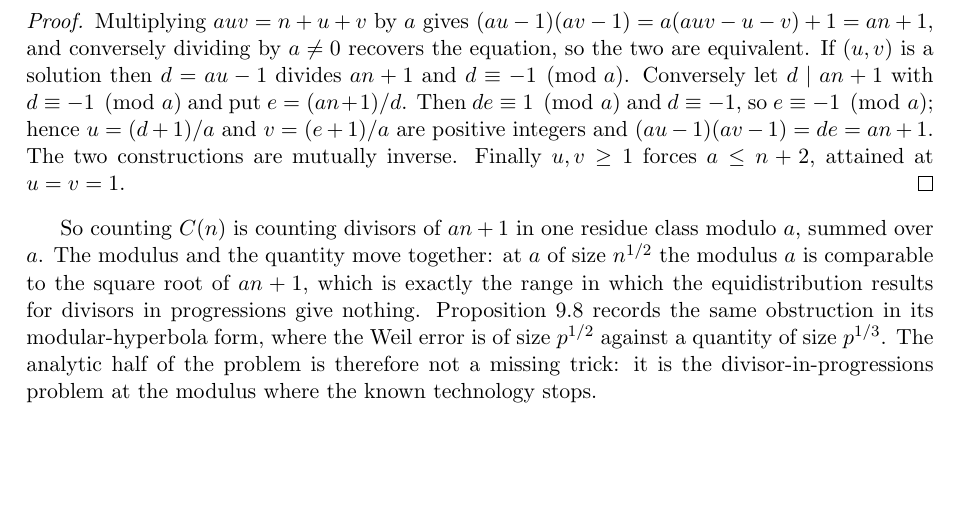
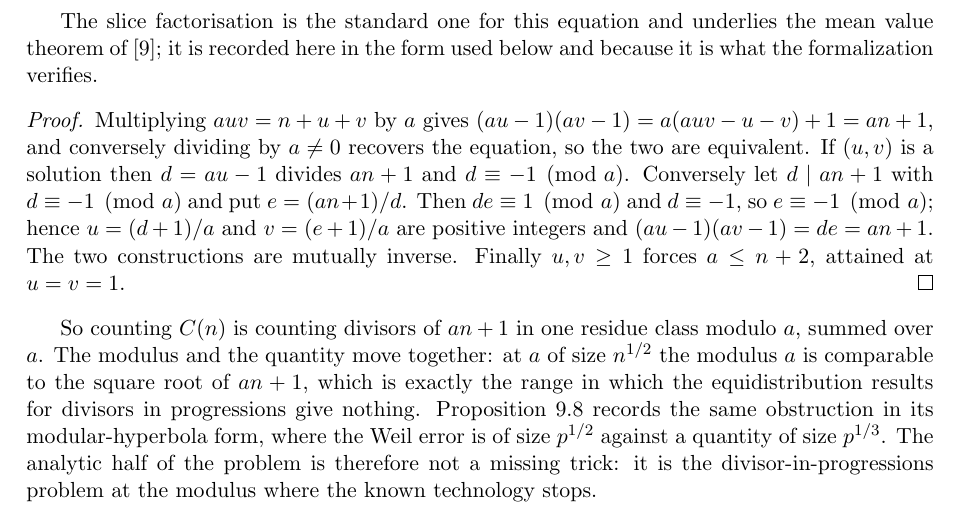
Before and after one commit to ElVec1o/vico_counting_friezes, a LaTeX paper (paper/rational_friezes.tex): part of page 13 of 21, cut at the place of the change, the shorter picture padded with empty space. Compiled offline with pdfLaTeX.

Commit message:
Attribute the slice factorisation to the standard treatment in Huang

```diff
--- a/paper/rational_friezes.tex
+++ b/paper/rational_friezes.tex
@@ -803,6 +803,10 @@ bijectively to the divisors $d$ of $an+1$ with $d\equiv-1\pmod a$, by $d=au-1$.
 \]
 \end{proposition}
 
+The slice factorisation is the standard one for this equation and underlies the mean value
+theorem of \cite{Huang}; it is recorded here in the form used below and because it is what
+the formalization verifies.
+
 \begin{proof}
 Multiplying $auv=n+u+v$ by $a$ gives $(au-1)(av-1)=a(auv-u-v)+1=an+1$, and conversely
 dividing by $a\neq0$ recovers the equation, so the two are equivalent. If $(u,v)$ is a
```
Also changed, not shown: paper/rational_friezes.pdf.
